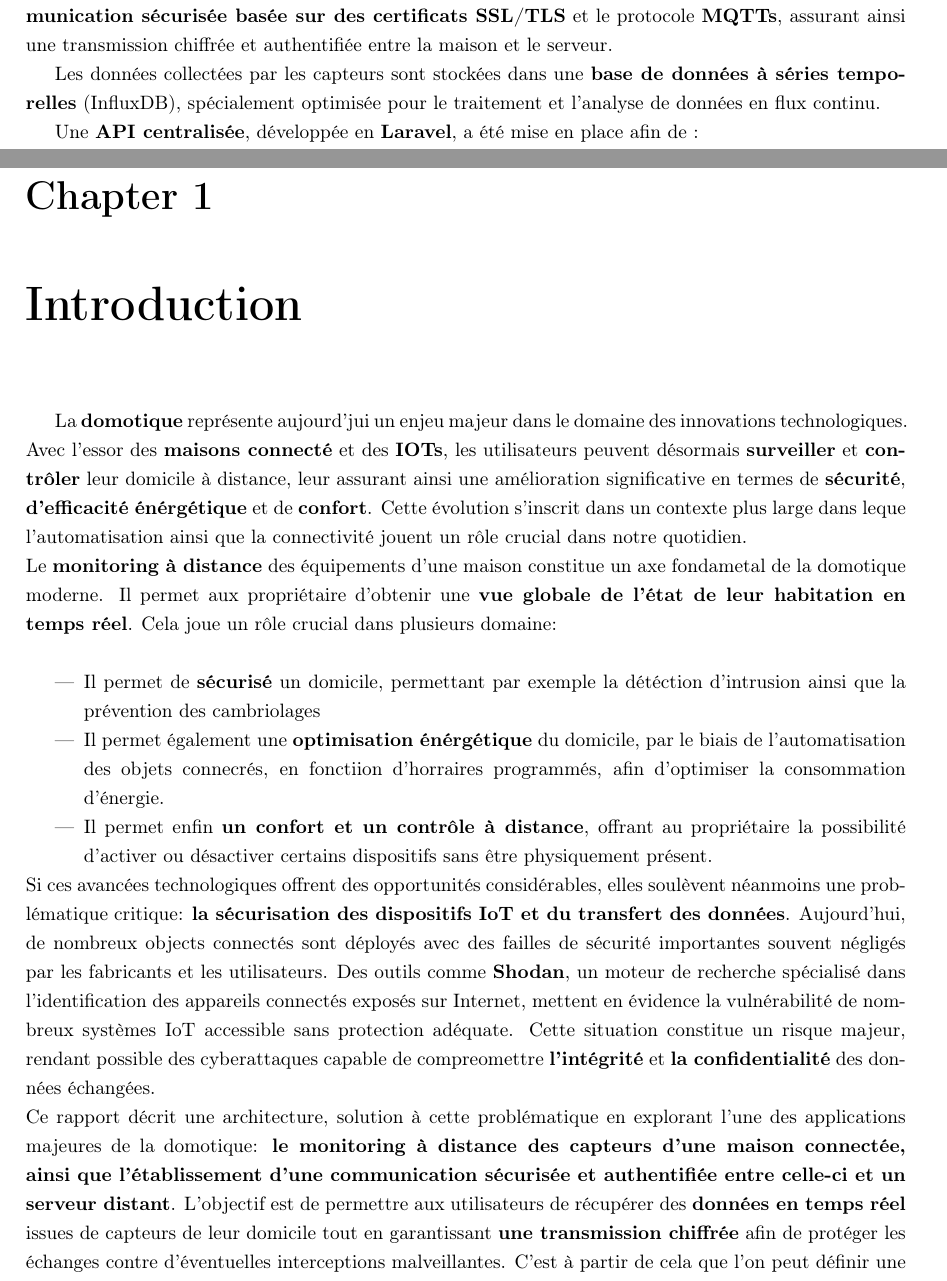
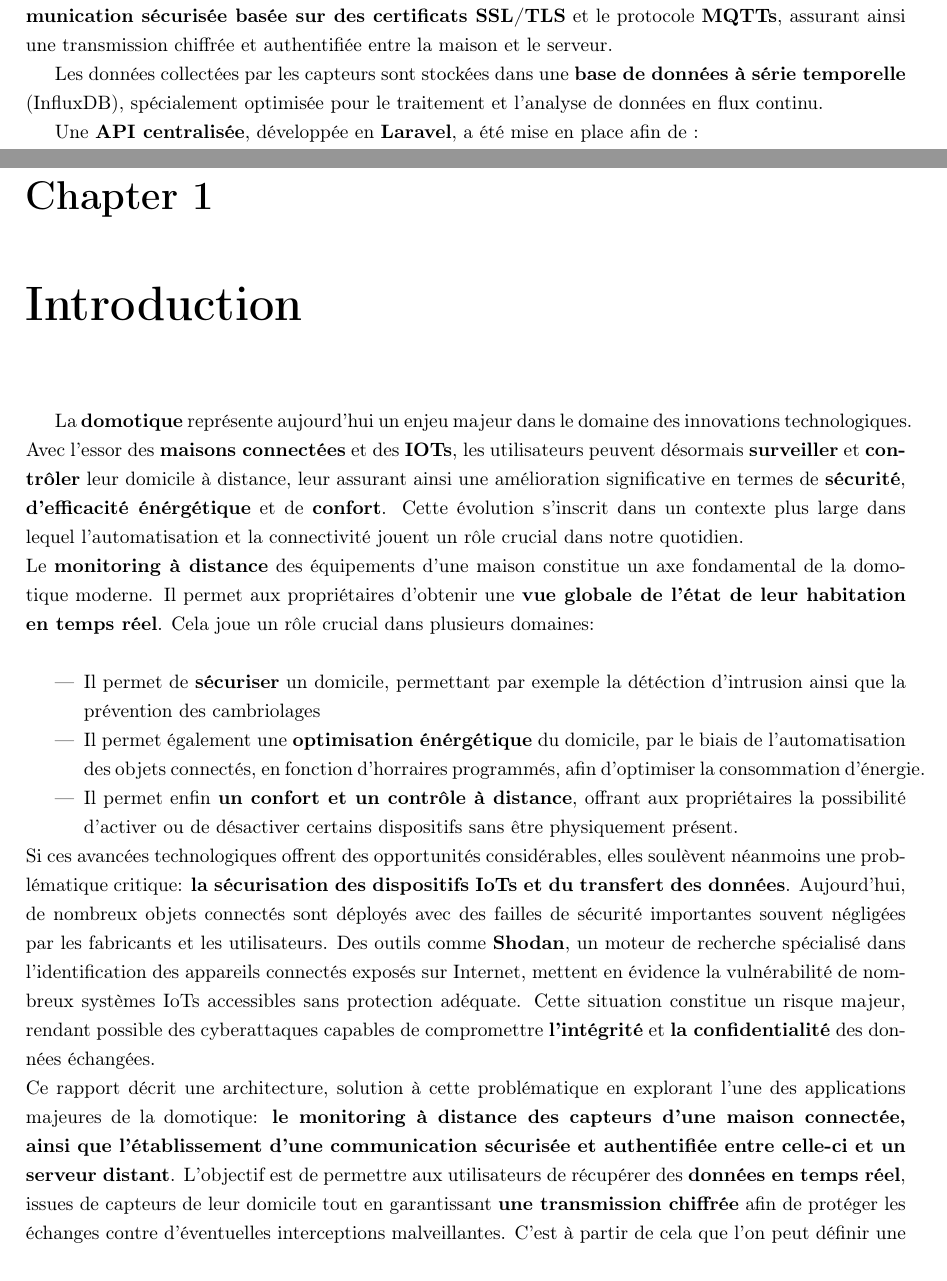
Before and after one commit to elieskhed/SmartHome, a LaTeX document (Rapport/rapportProjetIsima2025.tex): two parts of pages 5 and 7 of 15, joined at a grey line, cut so that both start at the same text. Compiled offline with pdfLaTeX.

Commit message:
corrections fautes jusqu'a intro inclus

```diff
--- a/Rapport/rapportProjetIsima2025.tex
+++ b/Rapport/rapportProjetIsima2025.tex
@@ -202,29 +202,44 @@
 
 	\begin{abstract}
 		\selectlanguage{french}
-	Dans le cadre de notre \textbf{projet de fin d’études}, nous avons conçu et développé un \textbf{système de maison intelligente} capable de transmettre \textbf{des données en temps réel de manière sécurisée} vers un serveur distant. L’objectif principal est de mettre en place un \textbf{système de monitoring avancé}, permettant à un propriétaire de superviser et d’analyser les données générées par ses équipements connectés.
+	Dans le cadre de notre \textbf{projet de fin d’études}, nous avons conçu et développé un \textbf{système de maison intelligente}
+	capable de transmettre \textbf{des données en temps réel de manière sécurisée} vers un serveur distant. L’objectif principal est de
+	mettre en place un \textbf{système de monitoring avancé}, permettant à un propriétaire de superviser et d’analyser les données
+	générées par ses équipements connectés.
 
-	Pour garantir \textbf{l’intégrité et la confidentialité des échanges}, nous avons implémenté une \textbf{communication sécurisée basée sur des certificats SSL/TLS} et le protocole \textbf{MQTTs}, assurant ainsi une transmission chiffrée et authentifiée entre la maison et le serveur.
+	Pour garantir \textbf{l’intégrité et la confidentialité des échanges}, nous avons implémenté une \textbf{communication sécurisée
+	basée sur des certificats SSL/TLS} et le protocole \textbf{MQTTs}, assurant ainsi une transmission chiffrée et authentifiée entre
+	la maison et le serveur.
 
-	Les données collectées par les capteurs sont stockées dans une \textbf{base de données à séries temporelles} (InfluxDB), spécialement optimisée pour le traitement et l’analyse de données en flux continu.
+	Les données collectées par les capteurs sont stockées dans une \textbf{base de données à série temporelle} (InfluxDB),
+	spécialement optimisée pour le traitement et l’analyse de données en flux continu.
 
 	Une \textbf{API centralisée}, développée en \textbf{Laravel}, a été mise en place afin de :
 	\begin{itemize}
 		\item \textbf{Gérer la création des propriétaires} et l’association sécurisée de leurs équipements.
 		\item \textbf{Automatiser la génération et la signature des certificats} pour garantir une authentification fiable.
-		\item \textbf{Offrir une interface d’accès aux données}, permettant aux utilisateurs de récupérer \textbf{des données en temps réel ou historiques}, selon différents filtres appliqués à la base de données.
+		\item \textbf{Offrir une interface d’accès aux données}, permettant aux utilisateurs de récupérer \textbf{des données en temps
+		réel ou historiques}, selon différents filtres appliqués à la base de données.
 	\end{itemize}
 
-	Enfin, une \textbf{interface graphique interactive}, développée en \textbf{Qt}, permet aux utilisateurs de \textbf{visualiser les données en temps réel} sous forme de \textbf{graphiques dynamiques}. Cette interface interagit directement avec l’API afin de récupérer et d’afficher \textbf{les données filtrées}, qu’elles soient en temps réel ou issues d’une période spécifique dans le passé.
+	Enfin, une \textbf{interface graphique interactive}, développée en \textbf{Qt}, permet aux utilisateurs de \textbf{visualiser les
+	données en temps réel} sous forme de \textbf{graphiques dynamiques}. Cette interface interagit directement avec l’API afin de
+	récupérer et d’afficher \textbf{les données filtrées}, qu’elles soient en temps réel ou issues d’une période spécifique dans le
+	passé.
 
-	Ce projet intègre \textbf{des technologies modernes et des concepts avancés en sécurité, IoT, gestion des bases de données et visualisation de données en temps réel}, assurant ainsi une \textbf{infrastructure robuste, fiable et évolutive}.
+	Ce projet intègre \textbf{des technologies modernes et des concepts avancés en sécurité, IoT, gestion des bases de données et
+	visualisation de données en temps réel}, assurant ainsi une \textbf{infrastructure robuste, fiable et évolutive}.
 
 	\end{abstract}
 	\selectlanguage{english}
 	\begin{abstract}
-		As part of our \textbf{final-year engineering project}, we designed and developed a \textbf{smart home system} capable of securely transmitting \textbf{real-time data} to a remote server. The main objective is to implement an \textbf{advanced monitoring system} that allows a homeowner to monitor and analyze data generated by their connected devices.
+		As part of our \textbf{final-year engineering project}, we designed and developed a \textbf{smart home system} capable of
+		securely transmitting \textbf{real-time data} to a remote server. The main objective is to implement an \textbf{advanced
+		monitoring system} that allows a homeowner to monitor and analyze data generated by their connected devices.
 
-		To ensure \textbf{data integrity and confidentiality}, we implemented a \textbf{secure communication protocol based on SSL/TLS certificates} and the \textbf{MQTTs protocol}, providing encrypted and authenticated communication between the home and the server.
+		To ensure \textbf{data integrity and confidentiality}, we implemented a \textbf{secure communication protocol based on SSL/TLS
+		certificates} and the \textbf{MQTTs protocol}, providing encrypted and authenticated communication between the home and the
+		server.
 
 		Sensor data is stored in a \textbf{time-series database} (InfluxDB), optimized for real-time data processing and analysis.
 
@@ -232,28 +247,53 @@
 		\begin{itemize}
 			\item \textbf{Manage the creation of homeowners} and the secure association of their devices.
 			\item \textbf{Automate the generation and signing of certificates} to ensure reliable authentication.
-			\item \textbf{Provide a data access interface}, allowing users to retrieve \textbf{real-time or historical data} based on various filters applied to the database.
+			\item \textbf{Provide a data access interface}, allowing users to retrieve \textbf{real-time or historical data} based on
+			various filters applied to the database.
 		\end{itemize}
 
-		Finally, an \textbf{interactive graphical interface}, developed in \textbf{Qt}, allows users to \textbf{visualize real-time data} using \textbf{dynamic graphs}. This interface directly interacts with the API to retrieve and display \textbf{filtered data}, whether in real-time or from a specific historical period.
+		Finally, an \textbf{interactive graphical interface}, developed in \textbf{Qt}, allows users to \textbf{visualize real-time
+		data} using \textbf{dynamic graphs}. This interface directly interacts with the API to retrieve and display \textbf{filtered
+		data}, whether in real-time or from a specific historical period.
 
-		This project integrates \textbf{modern technologies and advanced concepts in security, IoT, database management, and real-time data visualization}, ensuring a \textbf{robust, reliable, and scalable infrastructure}.
+		This project integrates \textbf{modern technologies and advanced concepts in security, IoT, database management, and real-time
+		data visualization}, ensuring a \textbf{robust, reliable, and scalable infrastructure}.
 
 	\end{abstract}
 
 
 	\chapter{Introduction}
-		La \textbf{domotique} représente aujourd'jui un enjeu majeur dans le domaine des innovations technologiques. Avec l'essor des \textbf{maisons connecté} et des \textbf{IOTs}, les utilisateurs peuvent désormais \textbf{surveiller} et \textbf{contrôler} leur domicile à distance, leur assurant ainsi une amélioration significative en termes de \textbf{sécurité}, \textbf{d'efficacité énérgétique} et de \textbf{confort}. Cette évolution s'inscrit dans un contexte plus large dans leque l'automatisation ainsi que la connectivité jouent un rôle crucial dans notre quotidien.\\
-		Le \textbf{monitoring à distance} des équipements d'une maison constitue un axe fondametal de la domotique moderne. Il permet aux propriétaire d'obtenir une \textbf{vue globale de l'état de leur habitation en temps réel}. Cela joue un rôle crucial dans plusieurs domaine:\\
+		La \textbf{domotique} représente aujourd'hui un enjeu majeur dans le domaine des innovations technologiques. Avec l'essor des
+		\textbf{maisons connectées} et des \textbf{IOTs}, les utilisateurs peuvent désormais \textbf{surveiller} et \textbf{contrôler}
+		leur domicile à distance, leur assurant ainsi une amélioration significative en termes de \textbf{sécurité},
+		\textbf{d'efficacité énérgétique} et de \textbf{confort}. Cette évolution s'inscrit dans un contexte plus large dans lequel
+		l'automatisation et la connectivité jouent un rôle crucial dans notre quotidien.\\
+		Le \textbf{monitoring à distance} des équipements d'une maison constitue un axe fondamental de la domotique moderne. Il permet
+		aux propriétaires d'obtenir une \textbf{vue globale de l'état de leur habitation en temps réel}. Cela joue un rôle crucial dans
+		plusieurs domaines:\\
 		\begin{itemize}
-			\item Il permet de \textbf{sécurisé} un domicile, permettant par exemple la détéction d'intrusion ainsi que la prévention des cambriolages
+			\item Il permet de \textbf{sécuriser} un domicile, permettant par exemple la détéction d'intrusion ainsi que la prévention
+			des cambriolages
 
-			\item Il permet également une \textbf{optimisation énérgétique} du domicile, par le biais de l'automatisation des objets connecrés, en fonctiion d'horraires programmés, afin d'optimiser la consommation d'énergie.
+			\item Il permet également une \textbf{optimisation énérgétique} du domicile, par le biais de l'automatisation des objets
+			connectés, en fonction d'horraires programmés, afin d'optimiser la consommation d'énergie.
 
-			\item Il permet enfin \textbf{un confort et un contrôle à distance}, offrant au propriétaire la possibilité d'activer ou désactiver certains dispositifs sans être physiquement présent.
+			\item Il permet enfin \textbf{un confort et un contrôle à distance}, offrant aux propriétaires la possibilité d'activer ou
+			de désactiver certains dispositifs sans être physiquement présent.
 		\end{itemize}
-		Si ces avancées technologiques offrent des opportunités considérables, elles soulèvent néanmoins une problématique critique: \textbf{la sécurisation des dispositifs IoT et du transfert des données}. Aujourd'hui, de nombreux objects connectés sont déployés avec des failles de sécurité importantes souvent négligés par les fabricants et les utilisateurs. Des outils comme \textbf{Shodan}, un moteur de recherche spécialisé dans l'identification des appareils connectés exposés sur Internet, mettent en évidence la vulnérabilité de nombreux systèmes IoT accessible sans protection adéquate. Cette situation constitue un risque majeur, rendant possible des cyberattaques capable de compreomettre \textbf{l'intégrité} et \textbf{la confidentialité} des données échangées.\\
-		Ce rapport décrit une architecture, solution à cette problématique en explorant l'une des applications majeures de la domotique: \textbf{le monitoring à distance des capteurs d'une maison connectée, ainsi que l'établissement d'une communication sécurisée et authentifiée entre celle-ci et un serveur distant}. L'objectif est de permettre aux utilisateurs de récupérer des \textbf{données en temps réel} issues de capteurs de leur domicile tout en garantissant \textbf{une transmission chiffrée} afin de protéger les échanges contre d'éventuelles interceptions malveillantes. C'est à partir de cela que l'on peut définir une problématique à laquelle la solution doit répondre: \textbf{Comment développer un système de monitoring en temps réel pour une maison connectée, garantissant la sécurité de la transmission des données tout en renforcant l'authentification des équipements IoT ?}
+		Si ces avancées technologiques offrent des opportunités considérables, elles soulèvent néanmoins une problématique critique:
+		\textbf{la sécurisation des dispositifs IoTs et du transfert des données}. Aujourd'hui, de nombreux objets connectés sont
+		déployés avec des failles de sécurité importantes souvent négligées par les fabricants et les utilisateurs. Des outils comme
+		\textbf{Shodan}, un moteur de recherche spécialisé dans l'identification des appareils connectés exposés sur Internet, mettent
+		en évidence la vulnérabilité de nombreux systèmes IoTs accessibles sans protection adéquate. Cette situation constitue un risque
+		majeur, rendant possible des cyberattaques capables de compromettre \textbf{l'intégrité} et \textbf{la confidentialité} des
+		données échangées.\\
+		Ce rapport décrit une architecture, solution à cette problématique en explorant l'une des applications majeures de la domotique:
+		\textbf{le monitoring à distance des capteurs d'une maison connectée, ainsi que l'établissement d'une communication sécurisée et
+		authentifiée entre celle-ci et un serveur distant}. L'objectif est de permettre aux utilisateurs de récupérer des \textbf{données
+		en temps réel}, issues de capteurs de leur domicile tout en garantissant \textbf{une transmission chiffrée} afin de protéger les
+		échanges contre d'éventuelles interceptions malveillantes. C'est à partir de cela que l'on peut définir une problématique à
+		laquelle la solution doit répondre: \textbf{Comment développer un système de monitoring en temps réel pour une maison connectée,
+		garantissant la sécurité de la transmission des données tout en renforcant l'authentification des équipements IoTs ?}
 
 
 	\chapter{Contexte du Projet}
```
